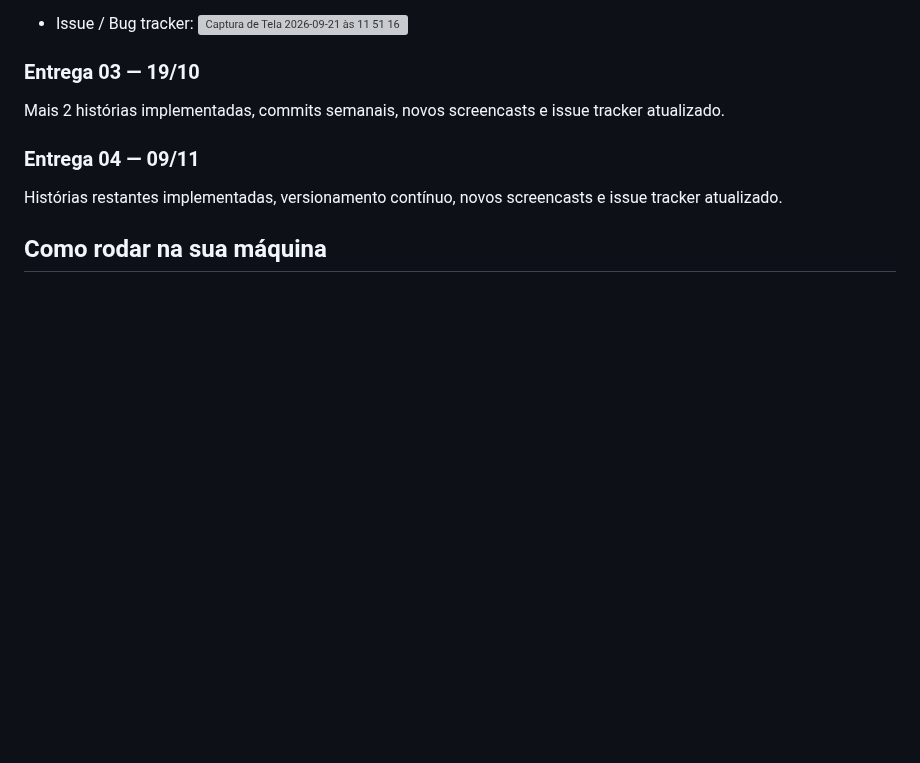
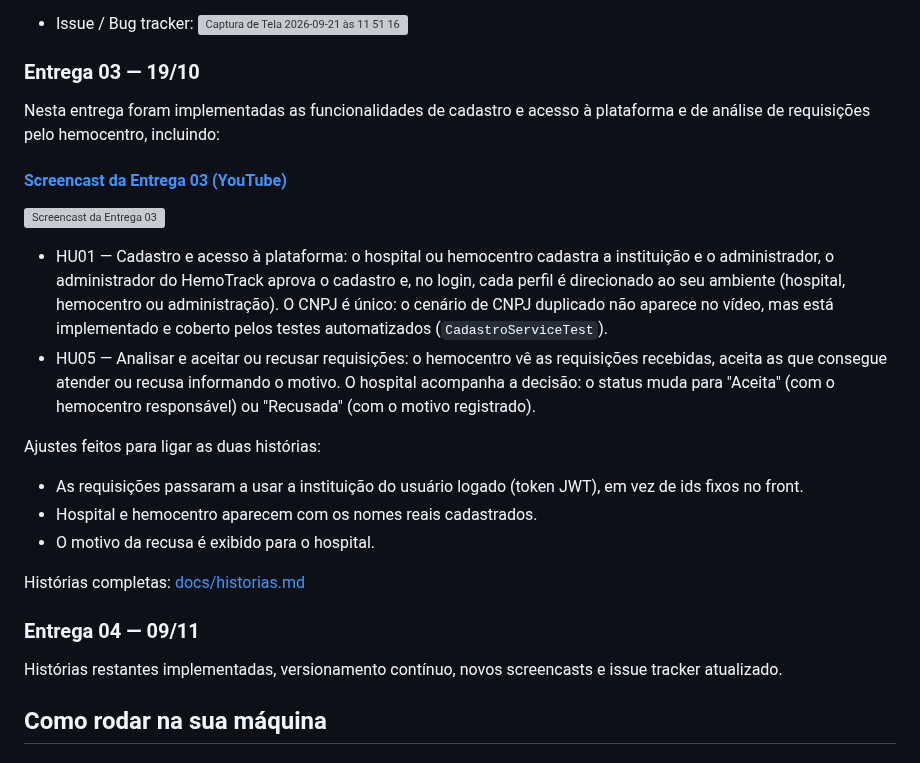
Before and after one commit to miglitopictures/hemotrack, a Markdown page: README.md, the part around the change. Rendered like a GitHub page; blank space fills up the shorter version; grey boxes are pictures that could not be loaded.

Commit message:
docs: entrega 03 com screencast da HU01 e HU05

```diff
--- a/README.md
+++ b/README.md
@@ -49,7 +49,20 @@ Nesta entrega foram desenvolvidas as funcionalidades e os screencasts de criaç
 
 ### Entrega 03 — 19/10
 
-Mais 2 histórias implementadas, commits semanais, novos screencasts e issue tracker atualizado.
+Nesta entrega foram implementadas as funcionalidades de cadastro e acesso à plataforma e de análise de requisições pelo hemocentro, incluindo:
+
+#### [Screencast da Entrega 03 (YouTube)](https://www.youtube.com/watch?v=iB-88JZbX7M)
+[![Screencast da Entrega 03](https://img.youtube.com/vi/iB-88JZbX7M/hqdefault.jpg)](https://www.youtube.com/watch?v=iB-88JZbX7M)
+
+* HU01 — Cadastro e acesso à plataforma: o hospital ou hemocentro cadastra a instituição e o administrador, o administrador do HemoTrack aprova o cadastro e, no login, cada perfil é direcionado ao seu ambiente (hospital, hemocentro ou administração). O CNPJ é único: o cenário de CNPJ duplicado não aparece no vídeo, mas está implementado e coberto pelos testes automatizados (`CadastroServiceTest`).
+* HU05 — Analisar e aceitar ou recusar requisições: o hemocentro vê as requisições recebidas, aceita as que consegue atender ou recusa informando o motivo. O hospital acompanha a decisão: o status muda para "Aceita" (com o hemocentro responsável) ou "Recusada" (com o motivo registrado).
+
+Ajustes feitos para ligar as duas histórias:
+- As requisições passaram a usar a instituição do usuário logado (token JWT), em vez de ids fixos no front.
+- Hospital e hemocentro aparecem com os nomes reais cadastrados.
+- O motivo da recusa é exibido para o hospital.
+
+Histórias completas: [docs/historias.md](https://github.com/miglitopictures/hemotrack/blob/main/docs/historias.md)
 
 ### Entrega 04 — 09/11
 
```
